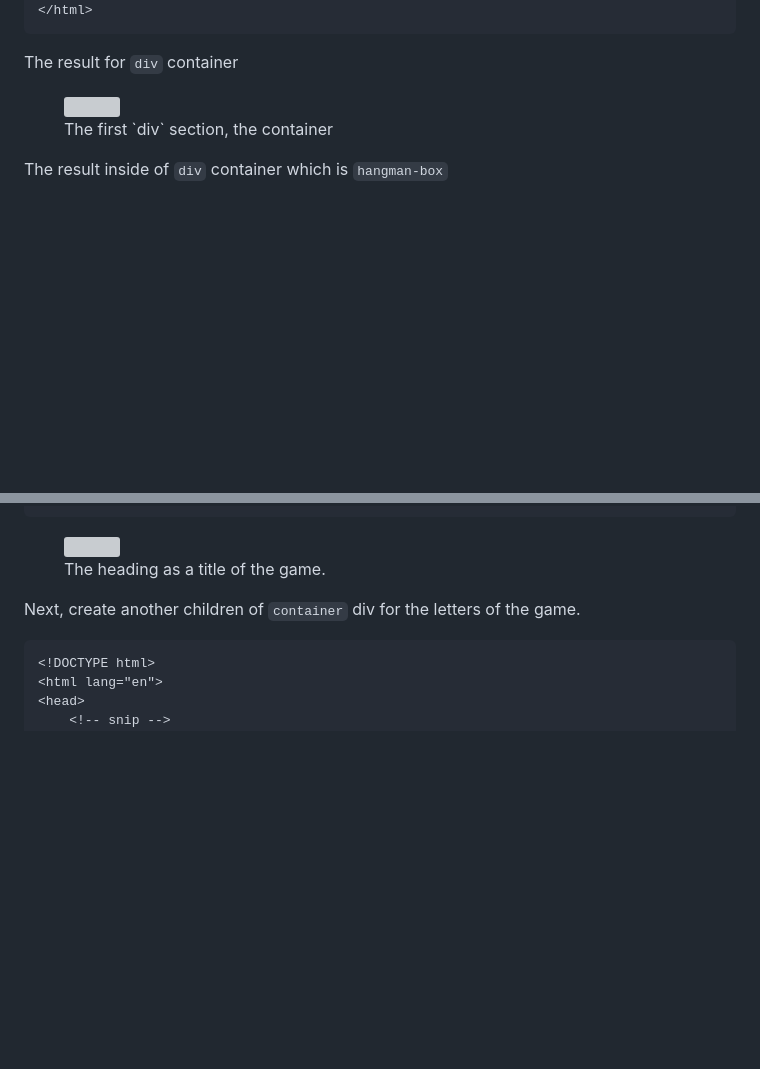
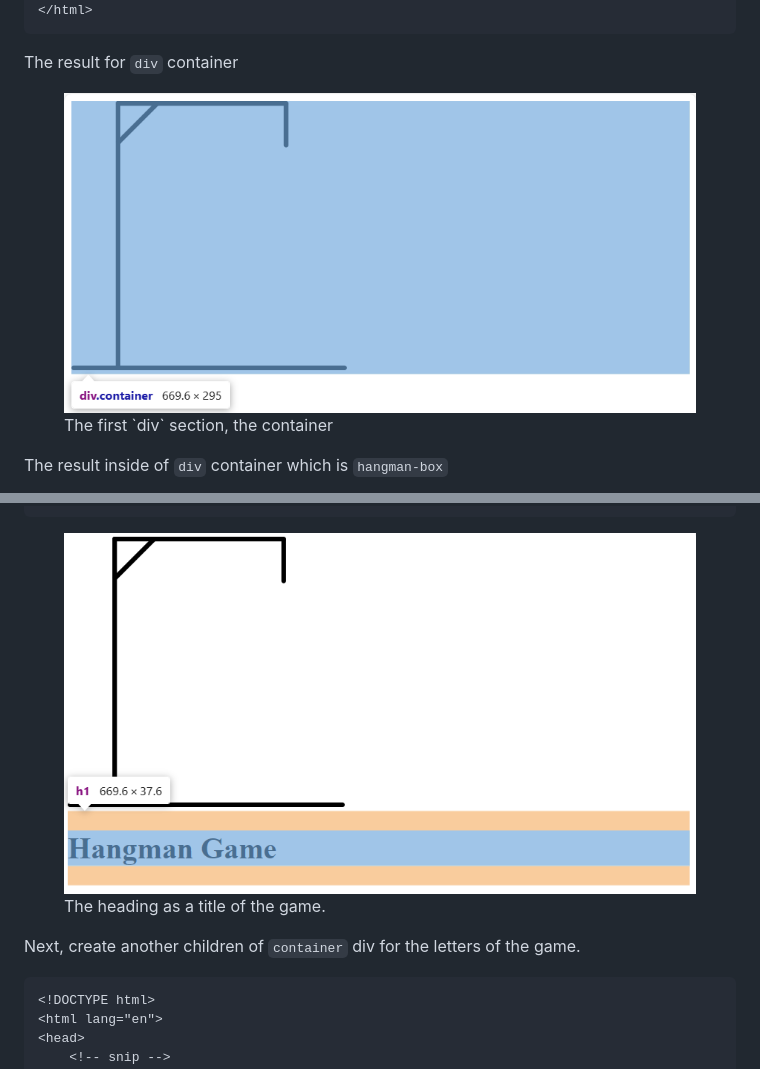
Before and after one commit to mancsedmon29/Web-Development-Projects, a Markdown page: README.md, 2 parts joined by grey strips. Rendered like a GitHub page; blank space fills up the shorter version; grey boxes are pictures that could not be loaded.

Commit message:
Update README.md
New image

````diff
--- a/README.md
+++ b/README.md
@@ -99,7 +99,7 @@ Next, is create `img` element for the first image for hangman inside of `hangman
 The result for `div` container
 
 <figure>
-    <img src="./imgpage/container.png">
+    <img src="./container.png">
     <figcaption>The first `div` section, the container</figcaption>
 </figure>
 
@@ -136,7 +136,7 @@ Add `h1` tag for the title of the game which is **Hangman Game**.
 ```
 
 <figure>
-    <img src="./imgpage/h1.png">
+    <img src="./h1.png">
     <figcaption>The heading as a title of the game.</figcaption>
 </figure>
 
````
